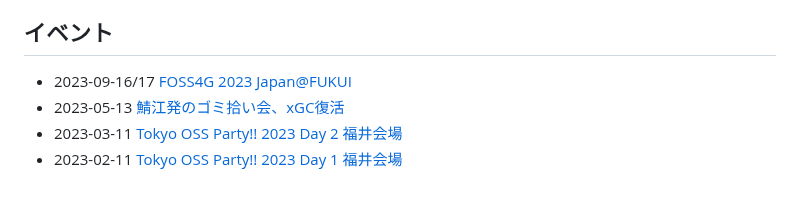
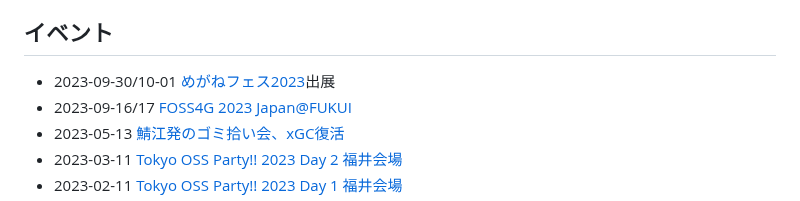
Before and after one commit to code4fukui/code4fukui.github.io, a Markdown page: index.md, the part around the change. Drawn GitHub-style.

```diff
--- a/index.md
+++ b/index.md
@@ -11,6 +11,7 @@ Code for FUKUIは、「地域の課題をテクノロジーで解決する」シ
 
 ## イベント
 
+- 2023-09-30/10-01 [めがねフェス2023](https://meganefes.com)出展
 - 2023-09-16/17 [FOSS4G 2023 Japan@FUKUI](https://www.osgeo.jp/events/foss4g-2023/foss4g-2023-japan-at-fukui)
 - 2023-05-13 [鯖江発のゴミ拾い会、xGC復活](https://twitter.com/sabae_xgc/status/1656236705668820992)
 - 2023-03-11 [Tokyo OSS Party!! 2023 Day 2 福井会場](https://fukui-ossparty2.peatix.com/)
```
